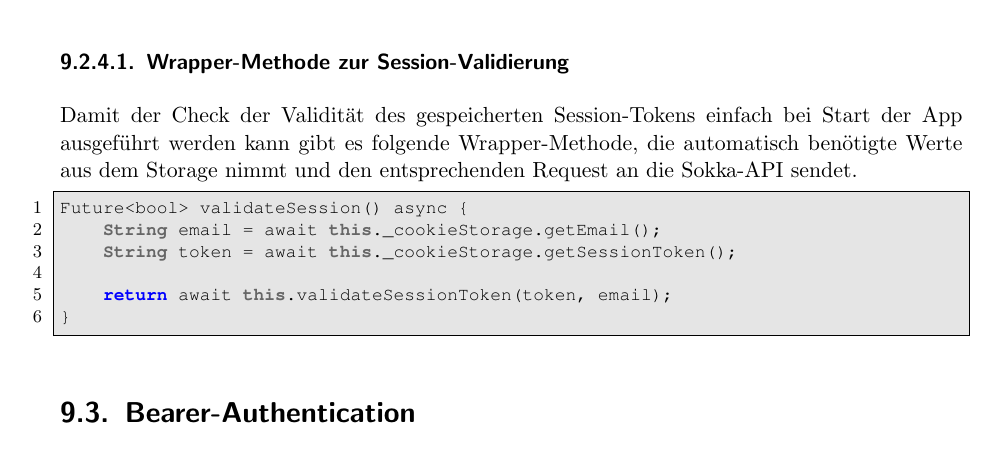
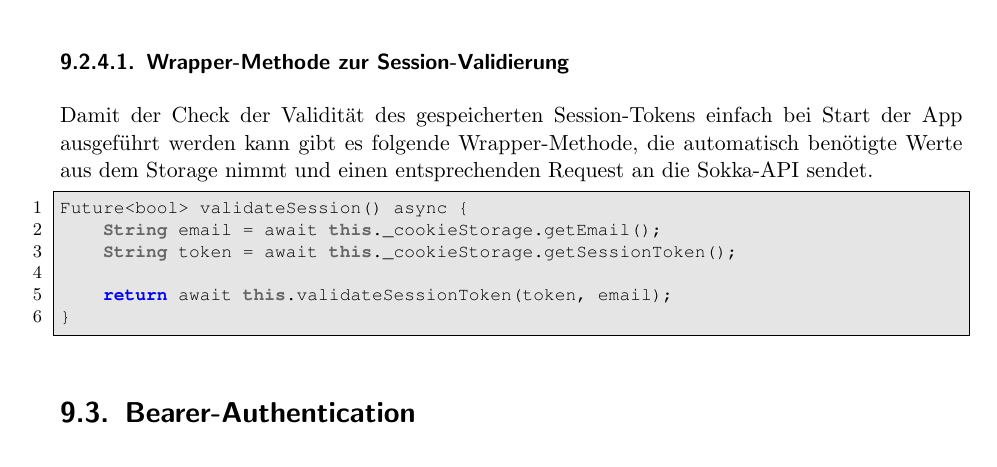
Before and after one commit to htl-anichstrasse/sokka, a LaTeX thesis (docs/main.tex, which reads docs/parts/6-client/2-services/2-userauth.tex): part of page 89 of 96, cut so that both start at the same text. Compiled offline with pdfLaTeX.

Commit message:
docs: commas lol

```diff
--- a/docs/parts/6-client/2-services/2-userauth.tex
+++ b/docs/parts/6-client/2-services/2-userauth.tex
@@ -106,7 +106,7 @@ Future<bool> validateSessionToken(final String sessionToken, final String email)
 
 Damit der Check der Validität des gespeicherten Session-Tokens einfach
 bei Start der App ausgeführt werden kann gibt es folgende Wrapper-Methode,
-die automatisch benötigte Werte aus dem Storage nimmt und den entsprechenden
+die automatisch benötigte Werte aus dem Storage nimmt und einen entsprechenden
 Request an die Sokka-API sendet.
 
 \begin{lstlisting}
```
